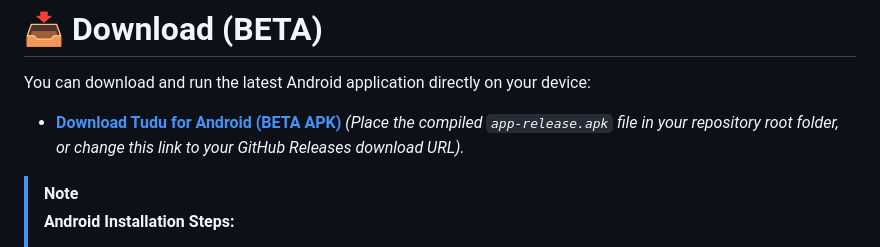
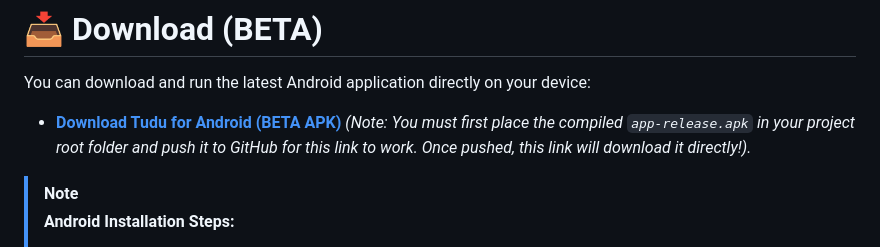
Before and after one commit to tamafred-2/tudu, a Markdown page: README.md, the part around the change. Rendered like a GitHub page.

Commit message:
docs: update APK download link to use raw query parameter

```diff
--- a/README.md
+++ b/README.md
@@ -26,8 +26,8 @@ Built with Flutter, the project shares a single codebase across multiple platfor
 
 You can download and run the latest Android application directly on your device:
 
-* **[Download Tudu for Android (BETA APK)](app-release.apk)**
-  *(Place the compiled `app-release.apk` file in your repository root folder, or change this link to your GitHub Releases download URL).*
+* **[Download Tudu for Android (BETA APK)](app-release.apk?raw=true)**
+  *(Note: You must first place the compiled `app-release.apk` in your project root folder and push it to GitHub for this link to work. Once pushed, this link will download it directly!).*
 
 > [!NOTE]
 > **Android Installation Steps:**
```
